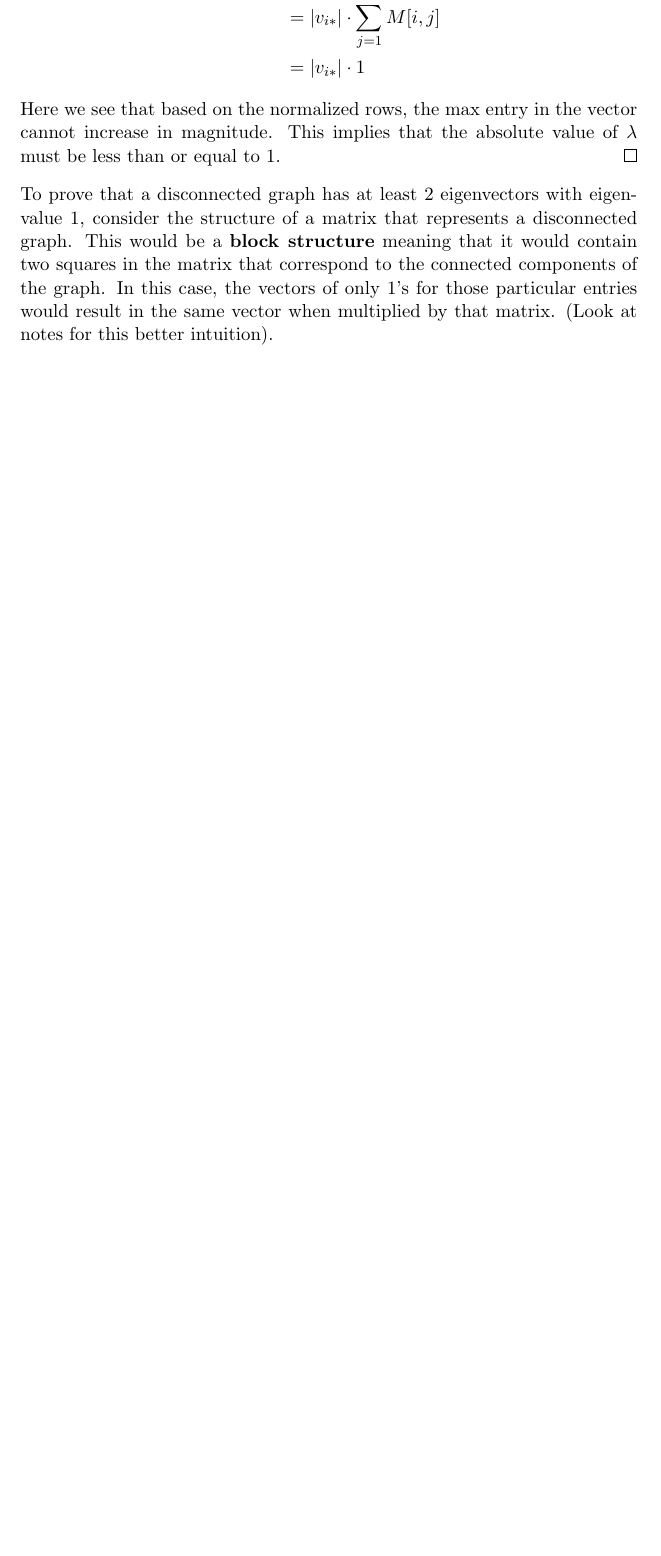
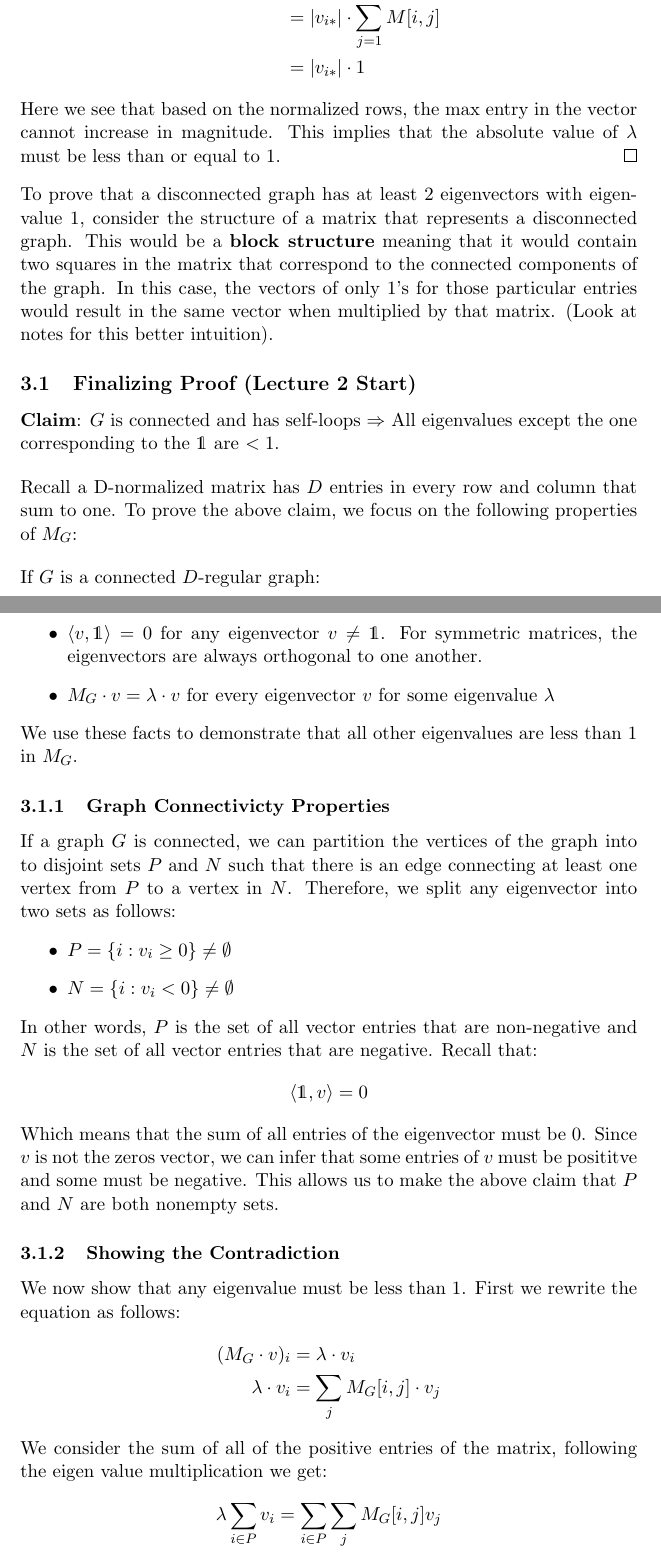
Before and after one commit to caelhoward/Theory-Hits-UCLA, a LaTeX document (s-t Connectivity/notes.tex): part of page 5 of 5 before the commit and two parts of pages 5 and 6 of 8 after it, the two joined at a grey line, cut so that both start at the same text, the shorter picture padded with empty space. Compiled offline with pdfLaTeX.

Commit message:
A little of lecture 2

```diff
--- a/s-t Connectivity/notes.tex
+++ b/s-t Connectivity/notes.tex
@@ -14,6 +14,7 @@
 \usepackage{mathtools}
 \usepackage{algorithm}
 \usepackage{algpseudocode}
+\usepackage{dsfont}
 
 \newtheorem{theorem}{Theorem}[section]
 \theoremstyle{definition}
@@ -169,4 +170,36 @@ We prove the second part of the theorem in two parts.
 
 To prove that a disconnected graph has at least 2 eigenvectors with eigenvalue 1, consider the structure of a matrix that represents a disconnected graph. This would be a \textbf{block structure} meaning that it would contain two squares in the matrix that correspond to the connected components of the graph. In this case, the vectors of only $1$'s for those particular entries would result in the same vector when multiplied by that matrix. (Look at notes for this better intuition).
 
+\subsection{Finalizing Proof (Lecture 2 Start)}
+\textbf{Claim}: $G$ is connected and has self-loops $\Rightarrow$ All eigenvalues except the one corresponding to the $\mathds{1}$ are $< 1$.
+\bigskip
 
+Recall a D-normalized matrix has $D$ entries in every row and column that sum to one. To prove the above claim, we focus on the following properties of $M_G$:
+\bigskip
+
+If $G$ is a connected $D$-regular graph:
+\begin{itemize}
+    \item $\langle v, \mathds{1}\rangle = 0$ for any eigenvector $v \neq \mathds{1}$. For symmetric matrices, the eigenvectors are always orthogonal to one another.
+    \item $M_G \cdot v = \lambda \cdot v$ for every eigenvector $v$ for some eigenvalue $\lambda$
+\end{itemize}
+We use these facts to demonstrate that all other eigenvalues are less than $1$ in $M_G$.
+
+\subsubsection{Graph Connectivicty Properties}
+If a graph $G$ is connected, we can partition the vertices of the graph into to disjoint sets $P$ and $N$ such that there is an edge connecting at least one vertex from $P$ to a vertex in $N$. Therefore, we split any eigenvector into two sets as follows:
+\begin{itemize}
+    \item $P = \{ i : v_i \geq 0\} \neq \emptyset$
+    \item $N = \{ i : v_i < 0\} \neq \emptyset$
+\end{itemize}
+In other words, $P$ is the set of all vector entries that are non-negative and $N$ is the set of all vector entries that are negative. Recall that:
+$$\langle\mathds{1}, v \rangle= 0$$
+Which means that the sum of all entries of the eigenvector must be $0$. Since $v$ is not the zeros vector, we can infer that some entries of $v$ must be posititve and some must be negative. This allows us to make the above claim that $P$ and $N$ are both nonempty sets.
+\subsubsection{Showing the Contradiction}
+We now show that any eigenvalue must be less than $1$. First we rewrite the equation as follows:
+\begin{align*}
+(M_G \cdot v)_i &= \lambda \cdot v_i\\
+\lambda \cdot v_i &= \sum_j M_G[i,j] \cdot v_j
+\end{align*}
+We consider the sum of all of the positive entries of the matrix, following the eigen value multiplication we get:
+\begin{align*}
+\lambda \sum_{i\in P} v_i &= \sum_{i \in P}\sum_j M_G[i,j] v_j
+\end{align*}
```
Also changed, not shown: s-t Connectivity/notes.pdf, s-t Connectivity/notes.tex (30 more changed lines), 5 other files.
